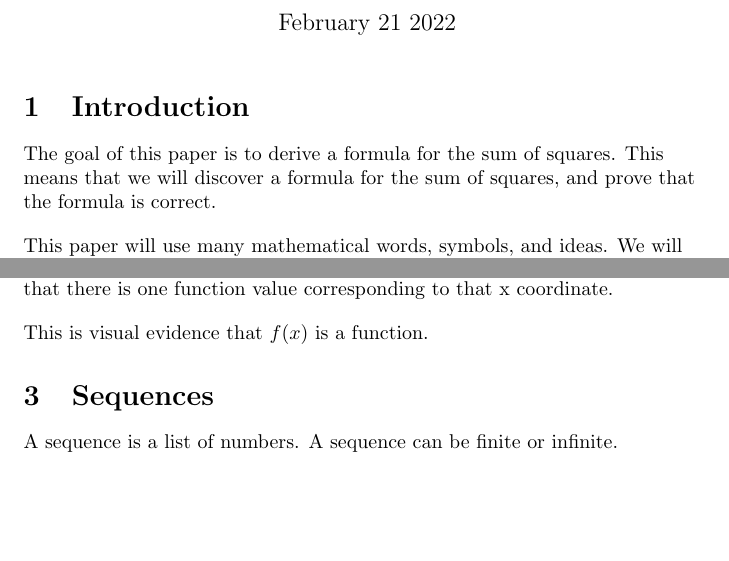
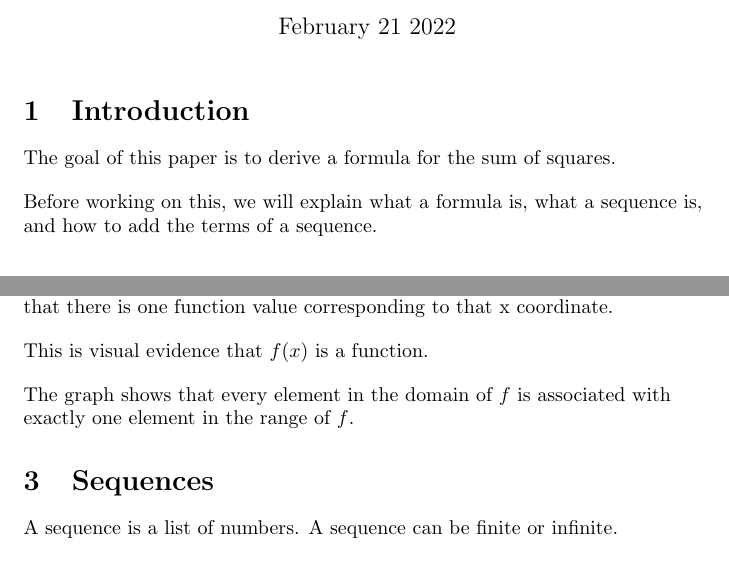
Before and after one commit to ataylor89/Math, a LaTeX document (sumofsquares.tex): two parts of pages 1 and 2 of 7, joined at a grey line, cut so that both start at the same text, the shorter picture padded with empty space. Compiled offline with pdfLaTeX.

Commit message:
Updating sumofsquares.tex

```diff
--- a/sumofsquares.tex
+++ b/sumofsquares.tex
@@ -10,11 +10,10 @@
 \maketitle
 \section{Introduction}
 \begin{flushleft}
-The goal of this paper is to derive a formula for the sum of squares. This means that we will discover a formula for the sum of squares, and prove that the formula is correct.
+The goal of this paper is to derive a formula for the sum of squares.
 \end{flushleft}
-
 \begin{flushleft}
-This paper will use many mathematical words, symbols, and ideas. We will often take time to explain and define these ideas.
+Before working on this, we will explain what a formula is, what a sequence is, and how to add the terms of a sequence.
 \end{flushleft}
 \section{Formulas}
 \begin{flushleft}
@@ -48,6 +47,9 @@ If we travel along the x axis left or right, and stop at any point, we can see t
 \end{flushleft}
 \begin{flushleft}
 This is visual evidence that $f(x)$ is a function.
+\end{flushleft}
+\begin{flushleft}
+The graph shows that every element in the domain of $f$ is associated with exactly one element in the range of $f$.
 \end{flushleft}
 \section{Sequences}
 \begin{flushleft}
```
Also changed, not shown: sumofsquares.pdf.
